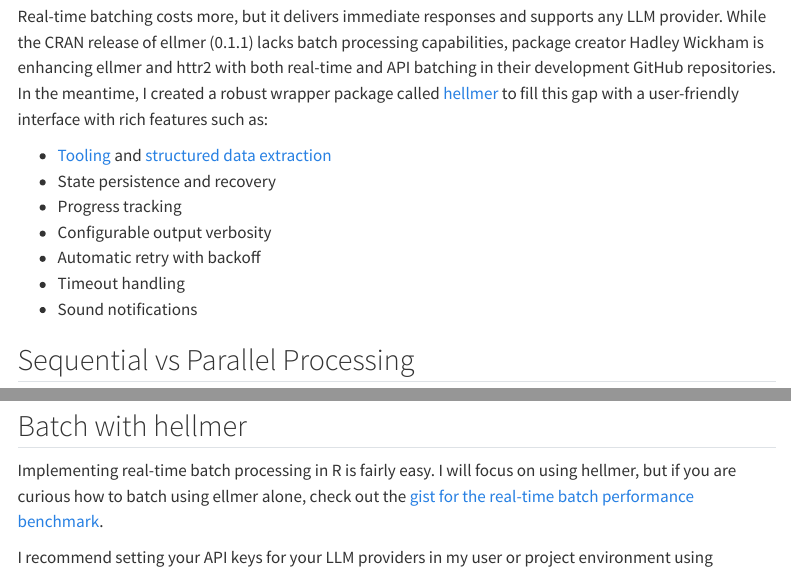
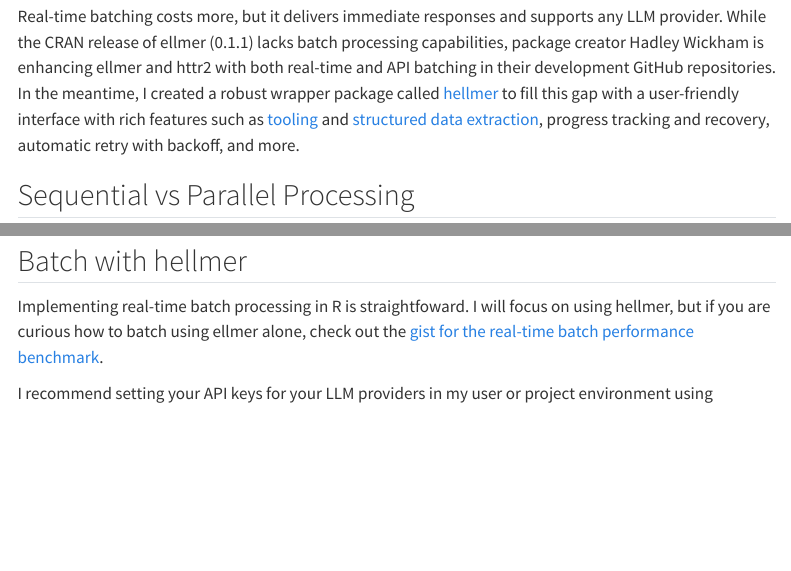
Before and after one commit to dylanpieper/dylanpieper.github.io, a Quarto document (blog/posts/batch-and-compare-LLM-responses.qmd): the page in a window 1100 px wide, from 700 px down, and a second part further down, joined at a grey line. Rendered offline with R 4.5, knitr and Pandoc in place of Quarto, with nearby package versions; menus at the side of the page are left out; long lines of code are wrapped.

Commit message:
update blog post

```diff
--- a/blog/posts/batch-and-compare-LLM-responses.qmd
+++ b/blog/posts/batch-and-compare-LLM-responses.qmd
@@ -27,15 +27,7 @@
 
 Data scientists often need to provide multiple prompts to LLMs to complete many actions at time—a process referred to as **batch processing**. Batch processing can be achieved at an API level for some providers ([OpenAI](https://platform.openai.com/docs/guides/batch), [Anthropic](https://docs.anthropic.com/en/docs/build-with-claude/batch-processing), [Gemini](https://cloud.google.com/vertex-ai/generative-ai/docs/multimodal/batch-prediction-gemini#generative-ai-batch-text-drest), and [Mistral](https://mistral.ai/news/batch-api)). This option is around 50% cheaper than requesting responses in real-time and delivers responses within 24 hours. See [tidyllm](https://edubruell.github.io/tidyllm/) for a CRAN package allows you to implement batch APIs.
 
-Real-time batching costs more, but it delivers immediate responses and supports any LLM provider. While the CRAN release of ellmer (0.1.1) lacks batch processing capabilities, package creator Hadley Wickham is enhancing ellmer and httr2 with both real-time and API batching in their development GitHub repositories. In the meantime, I created a robust wrapper package called [hellmer](https://dylanpieper.github.io/hellmer/) to fill this gap with a user-friendly interface with rich features such as:
-
--   [Tooling](https://ellmer.tidyverse.org/articles/tool-calling.html) and [structured data extraction](https://ellmer.tidyverse.org/articles/structured-data.html)
--   State persistence and recovery
--   Progress tracking
--   Configurable output verbosity
--   Automatic retry with backoff
--   Timeout handling
--   Sound notifications
+Real-time batching costs more, but it delivers immediate responses and supports any LLM provider. While the CRAN release of ellmer (0.1.1) lacks batch processing capabilities, package creator Hadley Wickham is enhancing ellmer and httr2 with both real-time and API batching in their development GitHub repositories. In the meantime, I created a robust wrapper package called [hellmer](https://dylanpieper.github.io/hellmer/) to fill this gap with a user-friendly interface with rich features such as [tooling](https://ellmer.tidyverse.org/articles/tool-calling.html) and [structured data extraction](https://ellmer.tidyverse.org/articles/structured-data.html), progress tracking and recovery, automatic retry with backoff, and more.
 
 ## Sequential vs Parallel Processing
 
@@ -49,7 +41,7 @@
 
 ## Batch with hellmer
 
-Implementing real-time batch processing in R is fairly easy. I will focus on using hellmer, but if you are curious how to batch using ellmer alone, check out the [gist for the real-time batch performance benchmark](https://gist.github.com/dylanpieper/bb8d0b41463db5c2b808b3c6df061c60).
+Implementing real-time batch processing in R is straightfoward. I will focus on using hellmer, but if you are curious how to batch using ellmer alone, check out the [gist for the real-time batch performance benchmark](https://gist.github.com/dylanpieper/bb8d0b41463db5c2b808b3c6df061c60).
 
 I recommend setting your API keys for your LLM providers in my user or project environment using `usethis::edit_r_environ(scope = c("user", "project")`, which will open a `.Renviron` file where you can add any API key, such as `OPENAI_API_KEY=your-key` or `ANTHROPIC_API_KEY=your-key`.
 
```
Also changed, not shown: docs/search.json, 3 other files.
